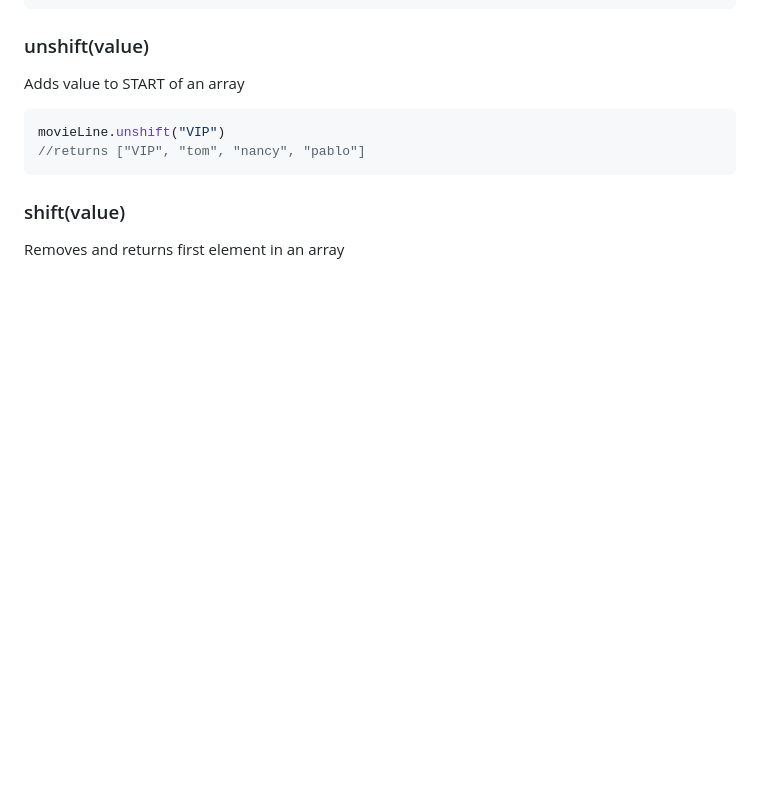
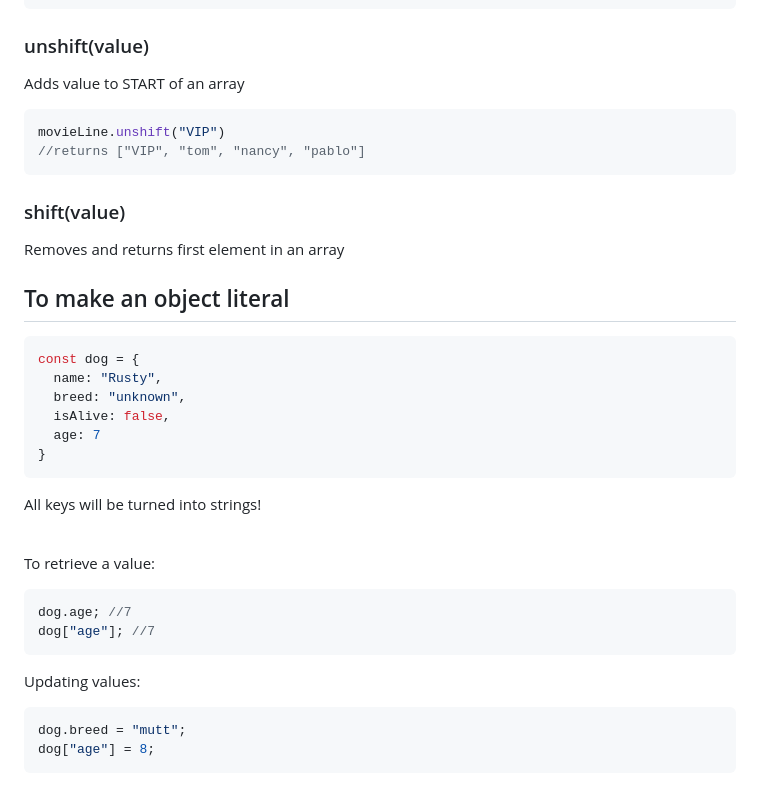
Before and after one commit to rigelle-cruz/coding-resources, a Markdown page: 0-javascript/js-1-basics.md, the part around the change. GitHub-like rendering; blank space fills up the shorter version.

Commit message:
to make object literal

````diff
--- a/0-javascript/js-1-basics.md
+++ b/0-javascript/js-1-basics.md
@@ -253,3 +253,27 @@ movieLine.unshift("VIP")
 
 ### shift(value)
 Removes and returns first element in an array
+
+## To make an object literal
+```js
+const dog = {
+  name: "Rusty",
+  breed: "unknown",
+  isAlive: false,
+  age: 7
+}
+```
+
+All keys will be turned into strings! <br><br>
+
+To retrieve a value:
+```js
+dog.age; //7
+dog["age"]; //7
+```
+
+Updating values:
+```js
+dog.breed = "mutt";
+dog["age"] = 8;
+```
````
